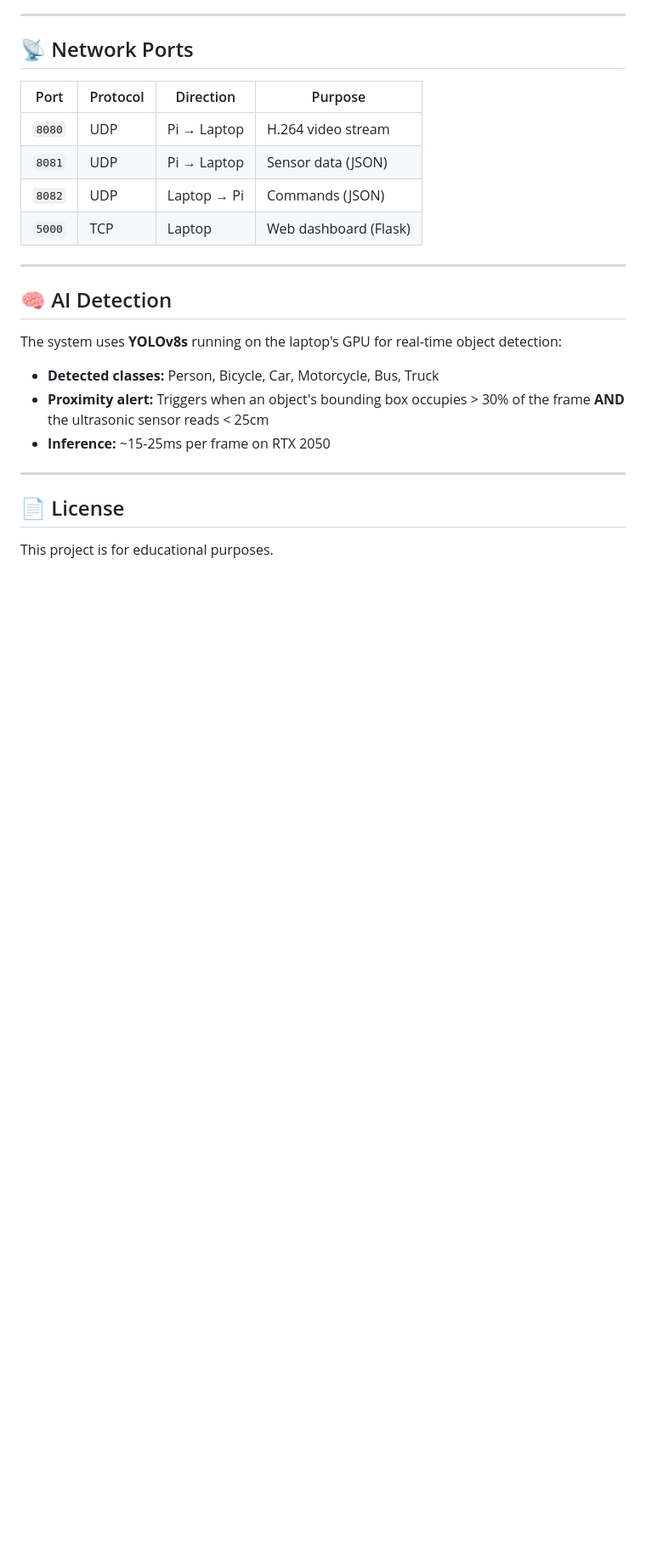
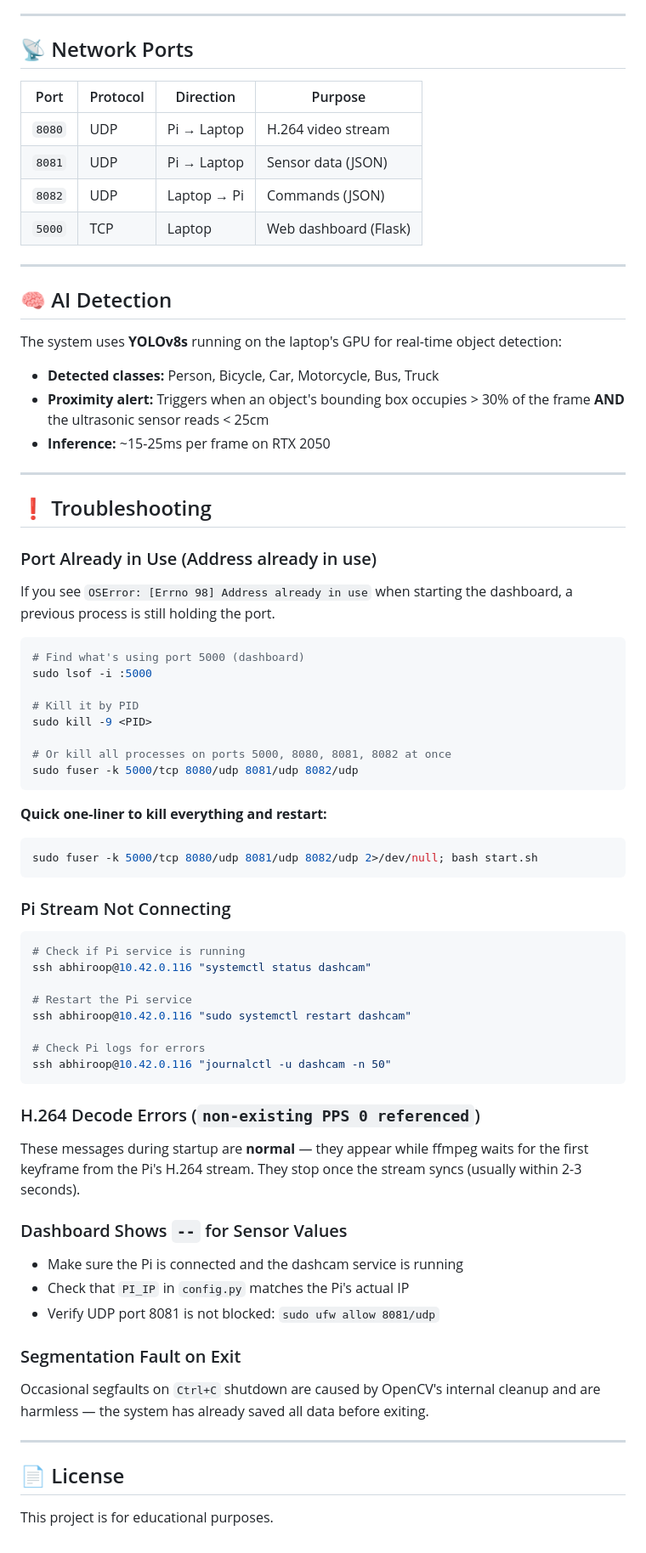
Before and after one commit to Abhiroop-24/DashCam, a Markdown page: README.md, the part around one of its changes. Shown at 85% size. Rendered like a GitHub page; blank space fills up the shorter version.

Commit message:
Add troubleshooting section to README (port killing, common issues)

````diff
--- a/README.md
+++ b/README.md
@@ -246,6 +246,57 @@ The system uses **YOLOv8s** running on the laptop's GPU for real-time object det
 
 ---
 
+## ❗ Troubleshooting
+
+### Port Already in Use (Address already in use)
+
+If you see `OSError: [Errno 98] Address already in use` when starting the dashboard, a previous process is still holding the port.
+
+```bash
+# Find what's using port 5000 (dashboard)
+sudo lsof -i :5000
+
+# Kill it by PID
+sudo kill -9 <PID>
+
+# Or kill all processes on ports 5000, 8080, 8081, 8082 at once
+sudo fuser -k 5000/tcp 8080/udp 8081/udp 8082/udp
+```
+
+**Quick one-liner to kill everything and restart:**
+```bash
+sudo fuser -k 5000/tcp 8080/udp 8081/udp 8082/udp 2>/dev/null; bash start.sh
+```
+
+### Pi Stream Not Connecting
+
+```bash
+# Check if Pi service is running
+ssh abhiroop@10.42.0.116 "systemctl status dashcam"
+
+# Restart the Pi service
+ssh abhiroop@10.42.0.116 "sudo systemctl restart dashcam"
+
+# Check Pi logs for errors
+ssh abhiroop@10.42.0.116 "journalctl -u dashcam -n 50"
+```
+
+### H.264 Decode Errors (`non-existing PPS 0 referenced`)
+
+These messages during startup are **normal** — they appear while ffmpeg waits for the first keyframe from the Pi's H.264 stream. They stop once the stream syncs (usually within 2-3 seconds).
+
+### Dashboard Shows `--` for Sensor Values
+
+- Make sure the Pi is connected and the dashcam service is running
+- Check that `PI_IP` in `config.py` matches the Pi's actual IP
+- Verify UDP port 8081 is not blocked: `sudo ufw allow 8081/udp`
+
+### Segmentation Fault on Exit
+
+Occasional segfaults on `Ctrl+C` shutdown are caused by OpenCV's internal cleanup and are harmless — the system has already saved all data before exiting.
+
+---
+
 ## 📄 License
 
 This project is for educational purposes.
````
Also changed, not shown: other parts of README.md (+2 -2 lines).
